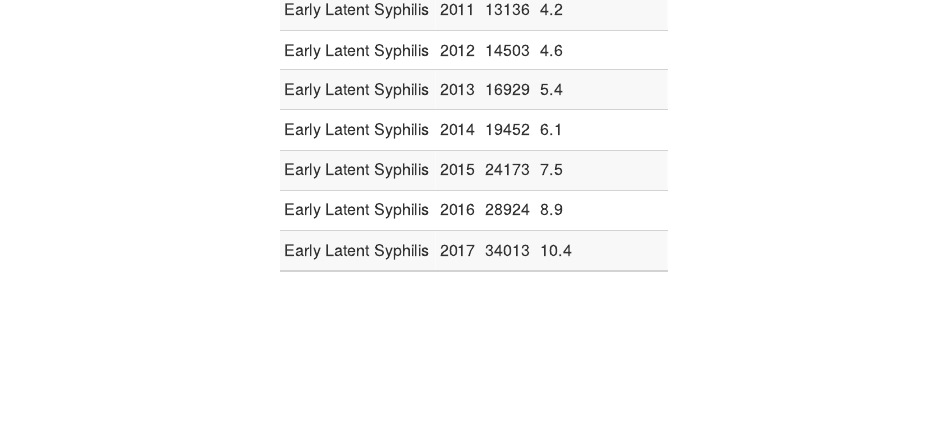
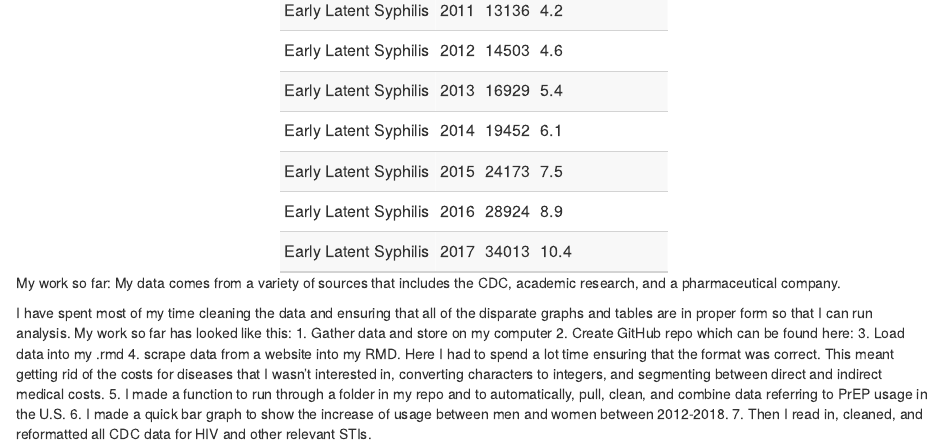
Before and after one commit to jrmorse/prep_cost_effectiveness, an R Markdown document (datasets.Rmd): the page in a window 1100 px wide, from 9770 px down before the commit and from 4450 px down after it, so that both start at the same text. The pictures show the output file datasets.html that the author committed with the source, opened offline.

Commit message:
Need to reformat comments

````diff
--- a/datasets.Rmd
+++ b/datasets.Rmd
@@ -18,6 +18,18 @@ library(rvest)
 library(reprex)
 library(fivethirtyeight)
 ```
+
+My work so far:
+My data comes from a variety of sources that includes the CDC, academic research, and a pharmaceutical company.
+
+I have spent most of my time cleaning the data and ensuring that all of the disparate graphs and tables are in proper form so that I can run analysis. My work so far has looked like this:
+1. Gather data and store on my computer
+2. Create GitHub repo which can be found here:
+3. Load data into my .rmd
+4. scrape data from a website into my RMD. Here I had to spend a lot time ensuring that the format was correct. This meant getting rid of the costs for diseases that I wasn’t interested in, converting characters to integers, and segmenting between direct and indirect medical costs.
+5.  I made a function to run through a folder in my repo and to automatically, pull, clean, and combine data referring to PrEP usage in the U.S.
+6. I made a quick bar graph to show the increase of usage between men and women between 2012-2018.
+7. Then I read in, cleaned, and reformatted all CDC data for HIV and other relevant STIs.
 
 ```{r}
 # This includes the direct medical costs associated with key STIs in the U.S.. I
````
Also changed, not shown: datasets.html, datasets.Rmd (10 more changed lines).
